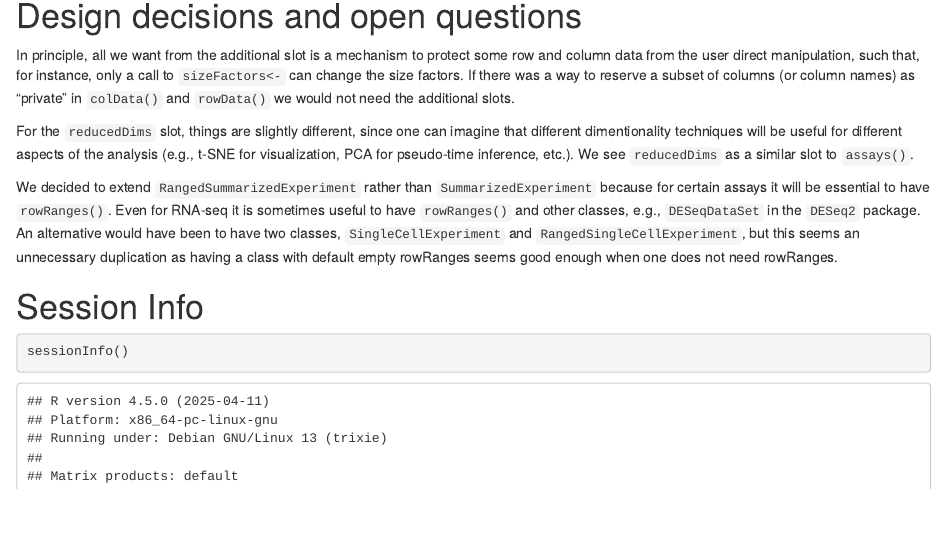
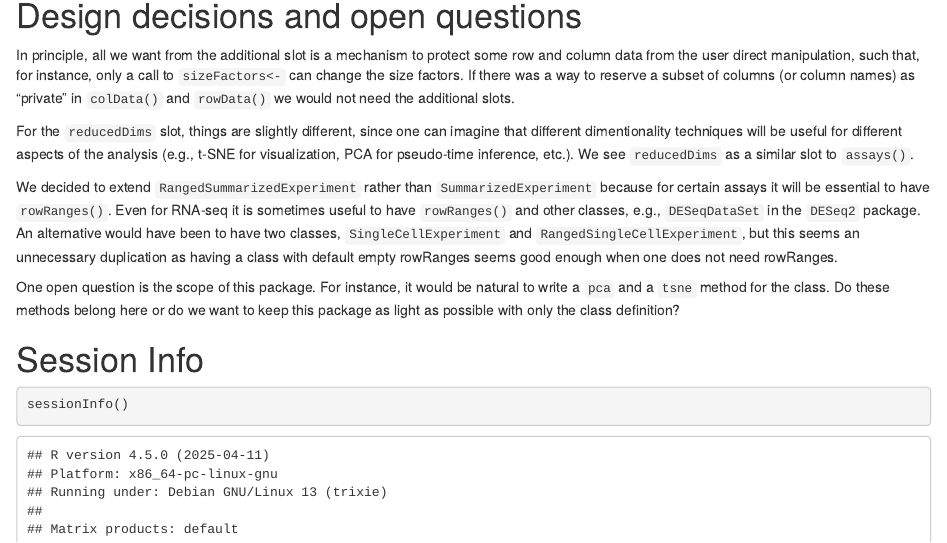
Before and after one commit to drisso/archive-SingleCellExperiment, an R Markdown document (vignettes/intro.Rmd): the page in a window 1100 px wide, from 3750 px down. Rendered offline with R 4.5, knitr and Pandoc, with nearby package versions; drawn as R Markdown's standard HTML page in place of the format the file asks for; some code elsewhere in the file could not run offline; badge pictures from the web are left out.

Commit message:
Small change to vignette

````diff
--- a/vignettes/intro.Rmd
+++ b/vignettes/intro.Rmd
@@ -174,6 +174,11 @@ An alternative would have been to have two classes, `SingleCellExperiment` and
 having a class with default empty rowRanges seems good enough when one does not
 need rowRanges.
 
+One open question is the scope of this package. For instance, it would be
+natural to write a `pca` and a `tsne` method for the class. Do these methods
+belong here or do we want to keep this package as light as possible with only
+the class definition?
+
 # Session Info
 
 ```{r}
````
